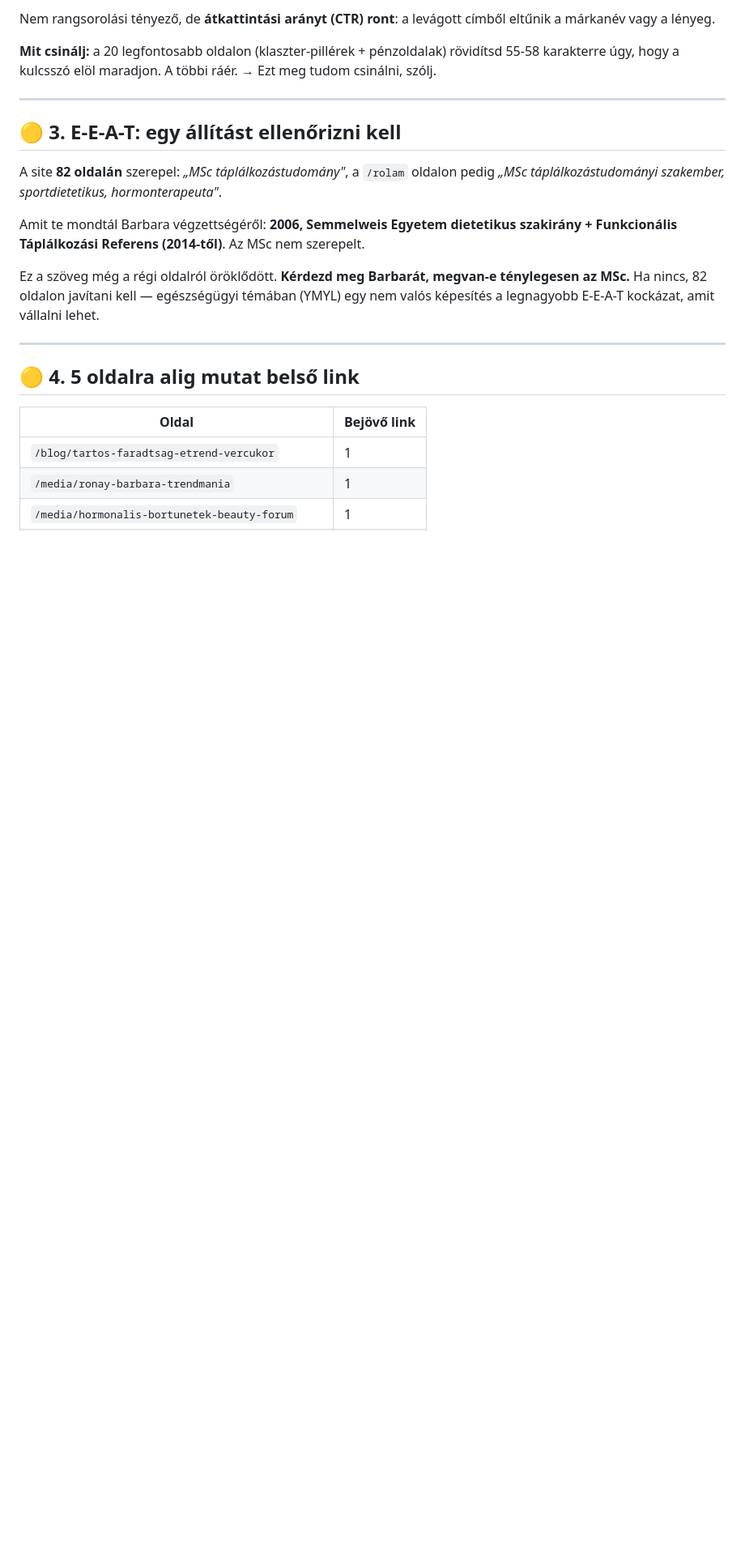
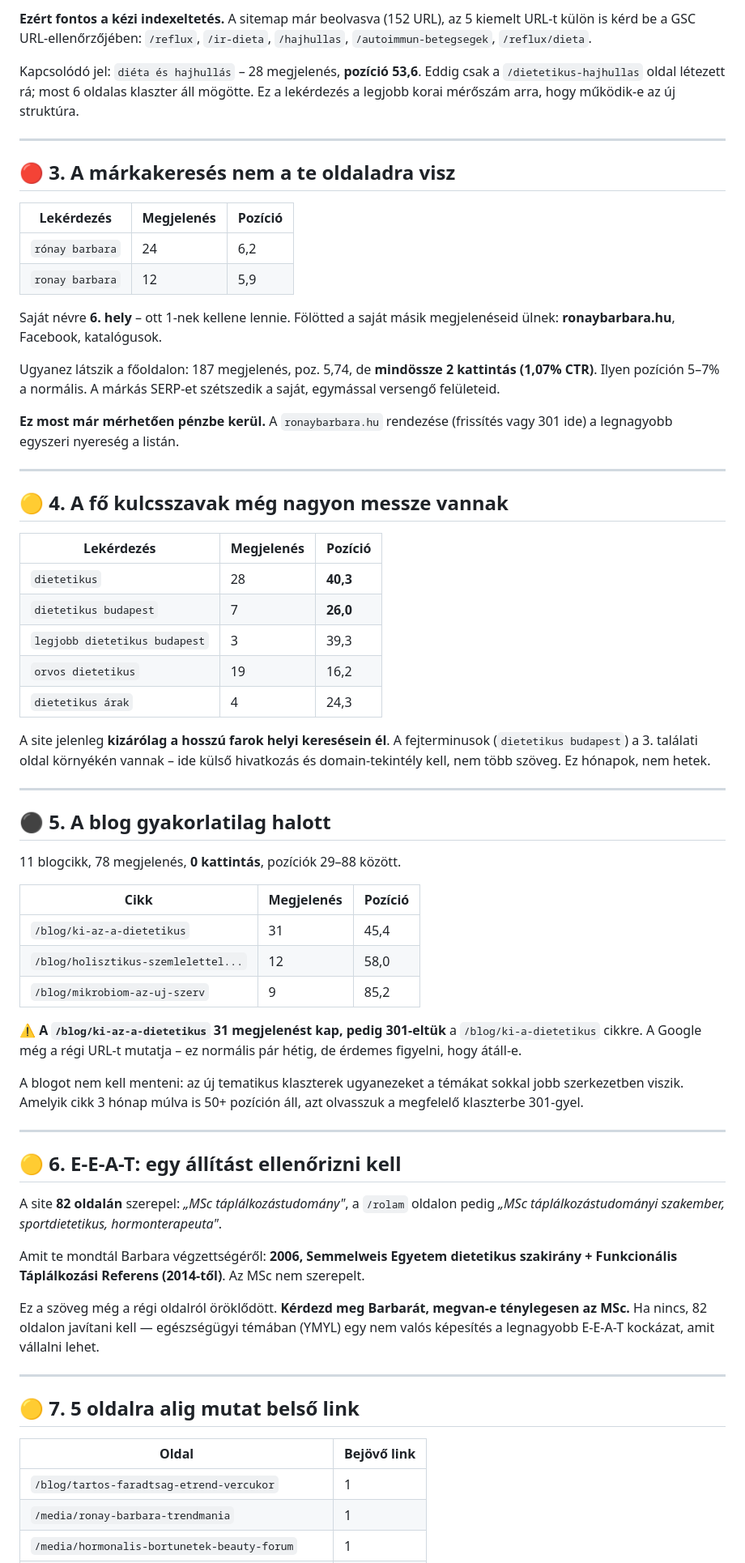
Before and after one commit to Csancus/budapest-dietetikus, a Markdown page: SEO-AUDIT.md, the part around one of its changes. Shown at 81% size. GitHub-like rendering; blank space fills up the shorter version.

```diff
--- a/SEO-AUDIT.md
+++ b/SEO-AUDIT.md
@@ -63,14 +79,71 @@ indexelve" a Search Console-ban.
 
-Nem rangsorolási tényező, de **átkattintási arányt (CTR) ront**: a levágott
-címből eltűnik a márkanév vagy a lényeg.
+**Ezért fontos a kézi indexeltetés.** A sitemap már beolvasva (152 URL),
+az 5 kiemelt URL-t külön is kérd be a GSC URL-ellenőrzőjében:
+`/reflux`, `/ir-dieta`, `/hajhullas`, `/autoimmun-betegsegek`, `/reflux/dieta`.
 
-**Mit csinálj:** a 20 legfontosabb oldalon (klaszter-pillérek + pénzoldalak)
-rövidítsd 55-58 karakterre úgy, hogy a kulcsszó elöl maradjon. A többi ráér.
-→ Ezt meg tudom csinálni, szólj.
+Kapcsolódó jel: `diéta és hajhullás` – 28 megjelenés, **pozíció 53,6**.
+Eddig csak a `/dietetikus-hajhullas` oldal létezett rá; most 6 oldalas
+klaszter áll mögötte. Ez a lekérdezés a legjobb korai mérőszám arra,
+hogy működik-e az új struktúra.
 
 ---
 
-## 🟡 3. E-E-A-T: egy állítást ellenőrizni kell
+## 🔴 3. A márkakeresés nem a te oldaladra visz
+
+| Lekérdezés | Megjelenés | Pozíció |
+|---|---|---|
+| `rónay barbara` | 24 | 6,2 |
+| `ronay barbara` | 12 | 5,9 |
+
+Saját névre **6. hely** – ott 1-nek kellene lennie. Fölötted a saját másik
+megjelenéseid ülnek: **ronaybarbara.hu**, Facebook, katalógusok.
+
+Ugyanez látszik a főoldalon: 187 megjelenés, poz. 5,74, de **mindössze
+2 kattintás (1,07% CTR)**. Ilyen pozíción 5–7% a normális. A márkás SERP-et
+szétszedik a saját, egymással versengő felületeid.
+
+**Ez most már mérhetően pénzbe kerül.** A `ronaybarbara.hu` rendezése
+(frissítés vagy 301 ide) a legnagyobb egyszeri nyereség a listán.
+
+---
+
+## 🟡 4. A fő kulcsszavak még nagyon messze vannak
+
+| Lekérdezés | Megjelenés | Pozíció |
+|---|---|---|
+| `dietetikus` | 28 | **40,3** |
+| `dietetikus budapest` | 7 | **26,0** |
+| `legjobb dietetikus budapest` | 3 | 39,3 |
+| `orvos dietetikus` | 19 | 16,2 |
+| `dietetikus árak` | 4 | 24,3 |
+
+A site jelenleg **kizárólag a hosszú farok helyi keresésein él**. A fejterminusok
+(`dietetikus budapest`) a 3. találati oldal környékén vannak – ide külső
+hivatkozás és domain-tekintély kell, nem több szöveg. Ez hónapok, nem hetek.
+
+---
+
+## ⚫ 5. A blog gyakorlatilag halott
+
+11 blogcikk, 78 megjelenés, **0 kattintás**, pozíciók 29–88 között.
+
+| Cikk | Megjelenés | Pozíció |
+|---|---|---|
+| `/blog/ki-az-a-dietetikus` | 31 | 45,4 |
+| `/blog/holisztikus-szemlelettel...` | 12 | 58,0 |
+| `/blog/mikrobiom-az-uj-szerv` | 9 | 85,2 |
+
+⚠️ **A `/blog/ki-az-a-dietetikus` 31 megjelenést kap, pedig 301-eltük**
+a `/blog/ki-a-dietetikus` cikkre. A Google még a régi URL-t mutatja –
+ez normális pár hétig, de érdemes figyelni, hogy átáll-e.
+
+A blogot nem kell menteni: az új tematikus klaszterek ugyanezeket a témákat
+sokkal jobb szerkezetben viszik. Amelyik cikk 3 hónap múlva is 50+ pozíción
+áll, azt olvasszuk a megfelelő klaszterbe 301-gyel.
+
+---
+
+## 🟡 6. E-E-A-T: egy állítást ellenőrizni kell
 
 A site **82 oldalán** szerepel: *„MSc táplálkozástudomány"*, a `/rolam` oldalon
 pedig *„MSc táplálkozástudományi szakember, sportdietetikus, hormonterapeuta"*.
@@ -84,7 +157,7 @@ ténylegesen az MSc.** Ha nincs, 82 oldalon javítani kell — egészségügyi t
 
 ---
 
-## 🟡 4. 5 oldalra alig mutat belső link
+## 🟡 7. 5 oldalra alig mutat belső link
 
 | Oldal | Bejövő link |
 |---|---|
```
Also changed, not shown: other parts of SEO-AUDIT.md (+108 -72 lines).
